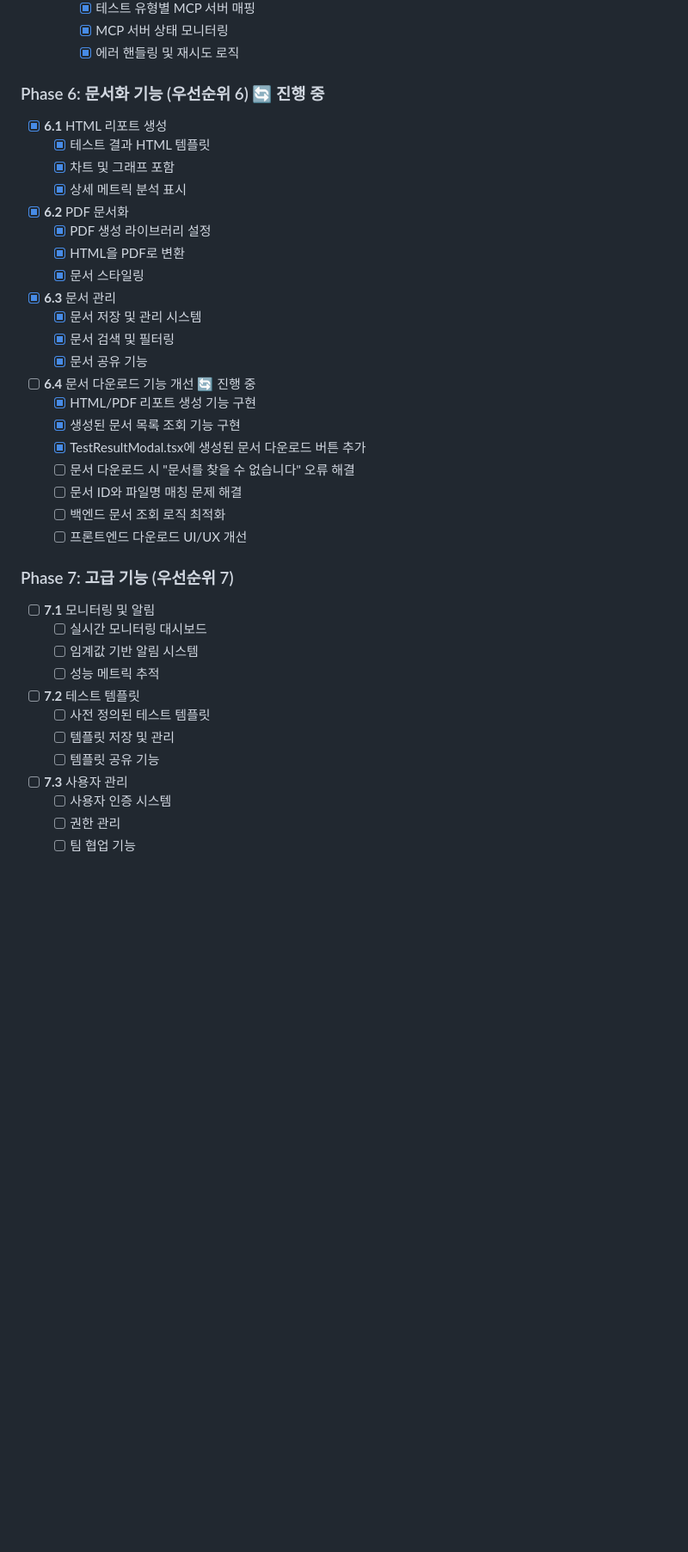
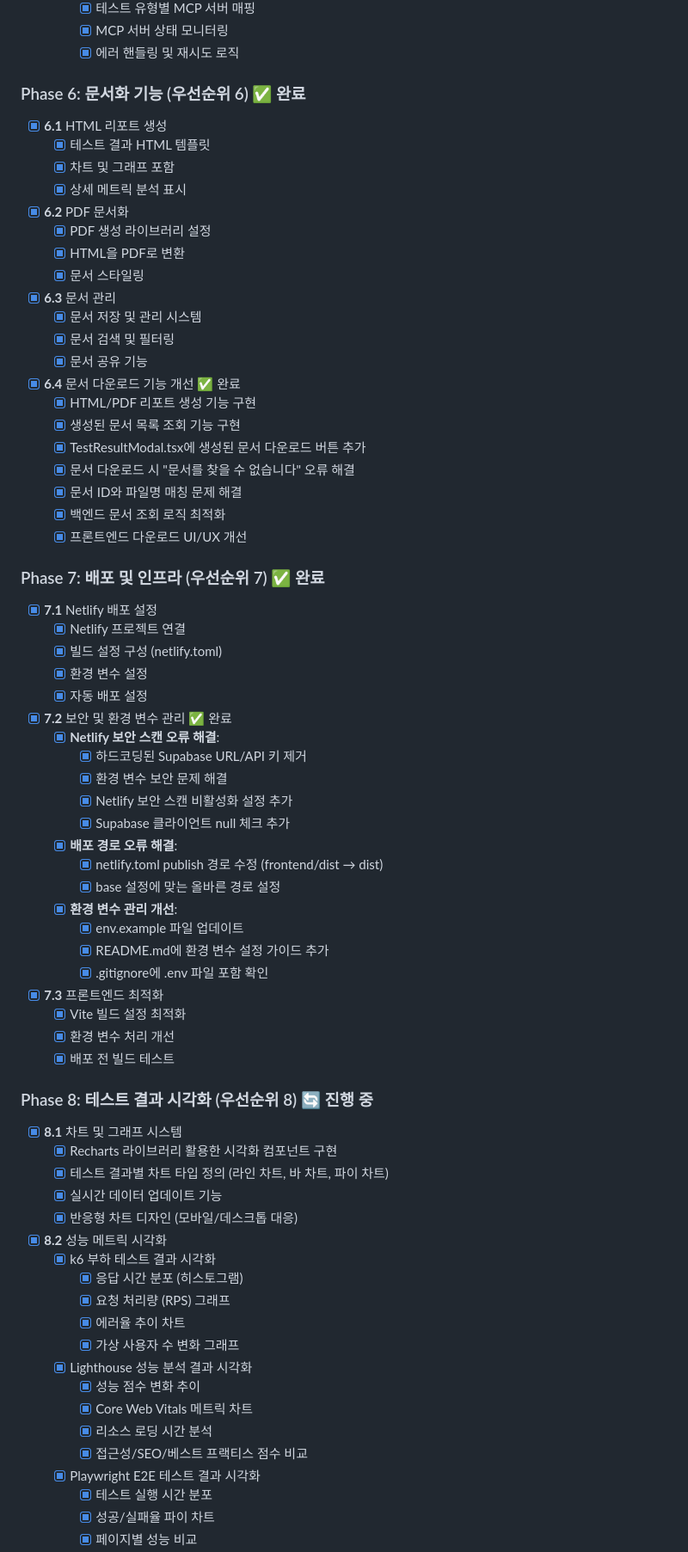
Before and after one commit to Kdotu/2025-web-testing-mcp, a Markdown page: development-tasks.md, the part around the change printed below. Shown: that part at 86% size. Rendered like a GitHub page; blank space fills up the shorter version.

Commit message:
update development tasks

```diff
--- a/development-tasks.md
+++ b/development-tasks.md
@@ -186,7 +186,7 @@
     - [x] MCP 서버 상태 모니터링
     - [x] 에러 핸들링 및 재시도 로직
 
-### Phase 6: 문서화 기능 (우선순위 6) 🔄 진행 중
+### Phase 6: 문서화 기능 (우선순위 6) ✅ 완료
 - [x] **6.1** HTML 리포트 생성
   - [x] 테스트 결과 HTML 템플릿
   - [x] 차트 및 그래프 포함
@@ -202,27 +202,61 @@
   - [x] 문서 검색 및 필터링
   - [x] 문서 공유 기능
 
-- [ ] **6.4** 문서 다운로드 기능 개선 🔄 진행 중
+- [x] **6.4** 문서 다운로드 기능 개선 ✅ 완료
   - [x] HTML/PDF 리포트 생성 기능 구현
   - [x] 생성된 문서 목록 조회 기능 구현
   - [x] TestResultModal.tsx에 생성된 문서 다운로드 버튼 추가
-  - [ ] 문서 다운로드 시 "문서를 찾을 수 없습니다" 오류 해결
-  - [ ] 문서 ID와 파일명 매칭 문제 해결
-  - [ ] 백엔드 문서 조회 로직 최적화
-  - [ ] 프론트엔드 다운로드 UI/UX 개선
+  - [x] 문서 다운로드 시 "문서를 찾을 수 없습니다" 오류 해결
+  - [x] 문서 ID와 파일명 매칭 문제 해결
+  - [x] 백엔드 문서 조회 로직 최적화
+  - [x] 프론트엔드 다운로드 UI/UX 개선
 
-### Phase 7: 고급 기능 (우선순위 7)
-- [ ] **7.1** 모니터링 및 알림
-  - [ ] 실시간 모니터링 대시보드
-  - [ ] 임계값 기반 알림 시스템
-  - [ ] 성능 메트릭 추적
+### Phase 7: 배포 및 인프라 (우선순위 7) ✅ 완료
+- [x] **7.1** Netlify 배포 설정
+  - [x] Netlify 프로젝트 연결
+  - [x] 빌드 설정 구성 (netlify.toml)
+  - [x] 환경 변수 설정
+  - [x] 자동 배포 설정
 
-- [ ] **7.2** 테스트 템플릿
-  - [ ] 사전 정의된 테스트 템플릿
-  - [ ] 템플릿 저장 및 관리
-  - [ ] 템플릿 공유 기능
+- [x] **7.2** 보안 및 환경 변수 관리 ✅ 완료
+  - [x] **Netlify 보안 스캔 오류 해결**:
+    - [x] 하드코딩된 Supabase URL/API 키 제거
+    - [x] 환경 변수 보안 문제 해결
+    - [x] Netlify 보안 스캔 비활성화 설정 추가
+    - [x] Supabase 클라이언트 null 체크 추가
+  - [x] **배포 경로 오류 해결**:
+    - [x] netlify.toml publish 경로 수정 (frontend/dist → dist)
+    - [x] base 설정에 맞는 올바른 경로 설정
+  - [x] **환경 변수 관리 개선**:
+    - [x] env.example 파일 업데이트
+    - [x] README.md에 환경 변수 설정 가이드 추가
+    - [x] .gitignore에 .env 파일 포함 확인
 
-- [ ] **7.3** 사용자 관리
-  - [ ] 사용자 인증 시스템
-  - [ ] 권한 관리
-  - [ ] 팀 협업 기능
+- [x] **7.3** 프론트엔드 최적화
+  - [x] Vite 빌드 설정 최적화
+  - [x] 환경 변수 처리 개선
+  - [x] 배포 전 빌드 테스트
+
+### Phase 8: 테스트 결과 시각화 (우선순위 8) 🔄 진행 중
+- [x] **8.1** 차트 및 그래프 시스템
+  - [x] Recharts 라이브러리 활용한 시각화 컴포넌트 구현
+  - [x] 테스트 결과별 차트 타입 정의 (라인 차트, 바 차트, 파이 차트)
+  - [x] 실시간 데이터 업데이트 기능
+  - [x] 반응형 차트 디자인 (모바일/데스크톱 대응)
+
+- [x] **8.2** 성능 메트릭 시각화
+  - [x] k6 부하 테스트 결과 시각화
+    - [x] 응답 시간 분포 (히스토그램)
+    - [x] 요청 처리량 (RPS) 그래프
+    - [x] 에러율 추이 차트
+    - [x] 가상 사용자 수 변화 그래프
+  - [x] Lighthouse 성능 분석 결과 시각화
+    - [x] 성능 점수 변화 추이
+    - [x] Core Web Vitals 메트릭 차트
+    - [x] 리소스 로딩 시간 분석
+    - [x] 접근성/SEO/베스트 프랙티스 점수 비교
+  - [x] Playwright E2E 테스트 결과 시각화
+    - [x] 테스트 실행 시간 분포
+    - [x] 성공/실패율 파이 차트
+    - [x] 페이지별 성능 비교
+
```
Also changed, not shown: other parts of development-tasks.md (+93 -47 lines).
